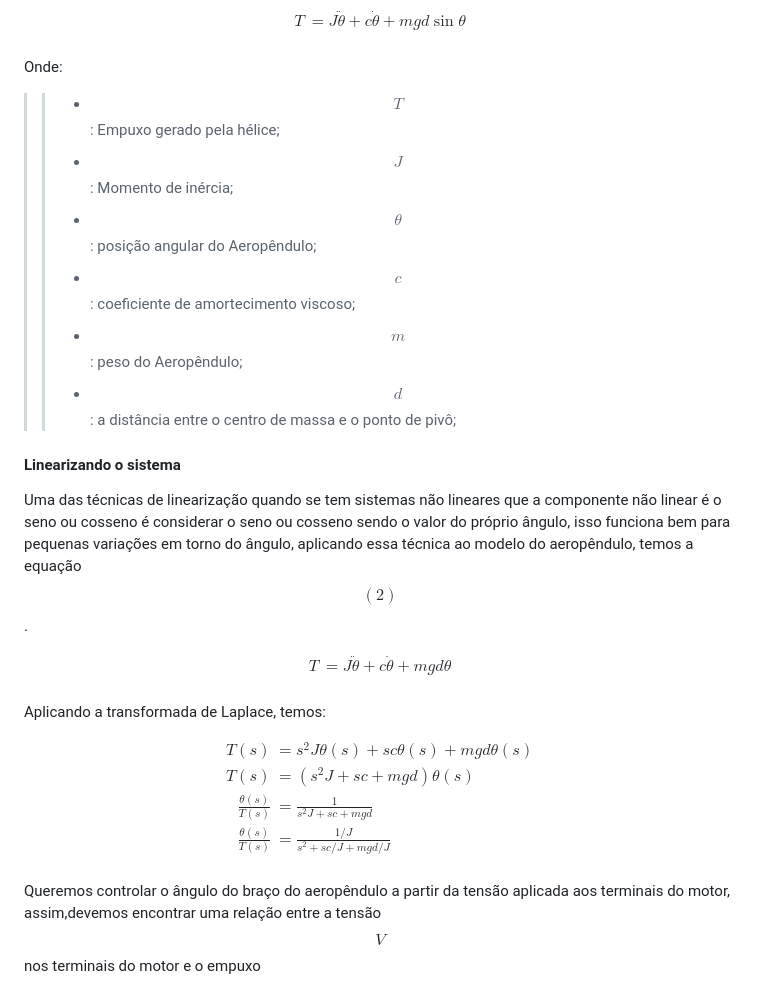
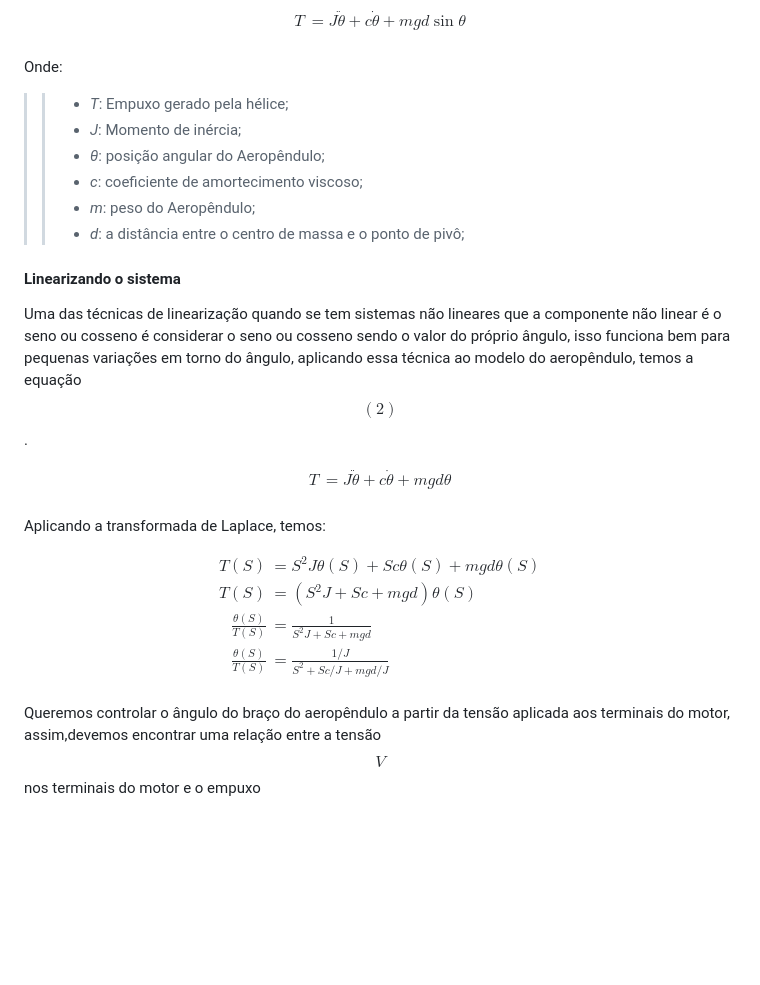
Before and after one commit to raphateixeira/LabVirtual, a Markdown page: simulacao_modelagem_aeropendulo/README.md, the part around one of its changes. GitHub-like rendering; blank space fills up the shorter version.

```diff
--- a/simulacao_modelagem_aeropendulo/README.md
+++ b/simulacao_modelagem_aeropendulo/README.md
@@ -22,12 +22,13 @@ $$
 
 Onde:
 
->> + $$T$$: Empuxo gerado pela hélice;
->> + $$J$$: Momento de inércia;
->> + $$\theta$$: posição angular do Aeropêndulo;
->> + $$c$$: coeficiente de amortecimento viscoso;
->> + $$m$$: peso do Aeropêndulo;
->> + $$d$$: a distância entre o centro de massa e o ponto de pivô;
+>> + *T*: Empuxo gerado pela hélice;
+>> + *J*: Momento de inércia;
+>> + *θ*: posição angular do Aeropêndulo;
+>> + *c*: coeficiente de amortecimento viscoso;
+>> + *m*: peso do Aeropêndulo;
+>> + *d*: a distância entre o centro de massa e o ponto de pivô;
+
 
 #### Linearizando o sistema
 
@@ -43,10 +44,10 @@ Aplicando a transformada de Laplace, temos:
 
 $$
 \begin{align}
-    T(s) &= s^2J\theta(s) + sc\theta(s) +mgd\theta(s) \tag{3}\\
-    T(s) &= (s^2J + sc +mgd)\theta(s) \tag{4}\\
-    \frac{\theta(s)}{T(s)} &= \frac{1}{s^2J + sc +mgd} \tag{5}\\
-    \frac{\theta(s)}{T(s)} &= \frac{1/J}{s^2 + sc/J +mgd/J} \tag{6}\\
+    T(S) &= S^2J\theta(S) + Sc\theta(S) +mgd\theta(S) \tag{3}\\
+    T(S) &= (S^2J + Sc +mgd)\theta(S) \tag{4}\\
+    \frac{\theta(S)}{T(S)} &= \frac{1}{S^2J + Sc +mgd} \tag{5}\\
+    \frac{\theta(S)}{T(S)} &= \frac{1/J}{S^2 + Sc/J +mgd/J} \tag{6}\\
 \end{align}
 $$
 
```
Also changed, not shown: other parts of simulacao_modelagem_aeropendulo/README.md (+34 -7 lines).
